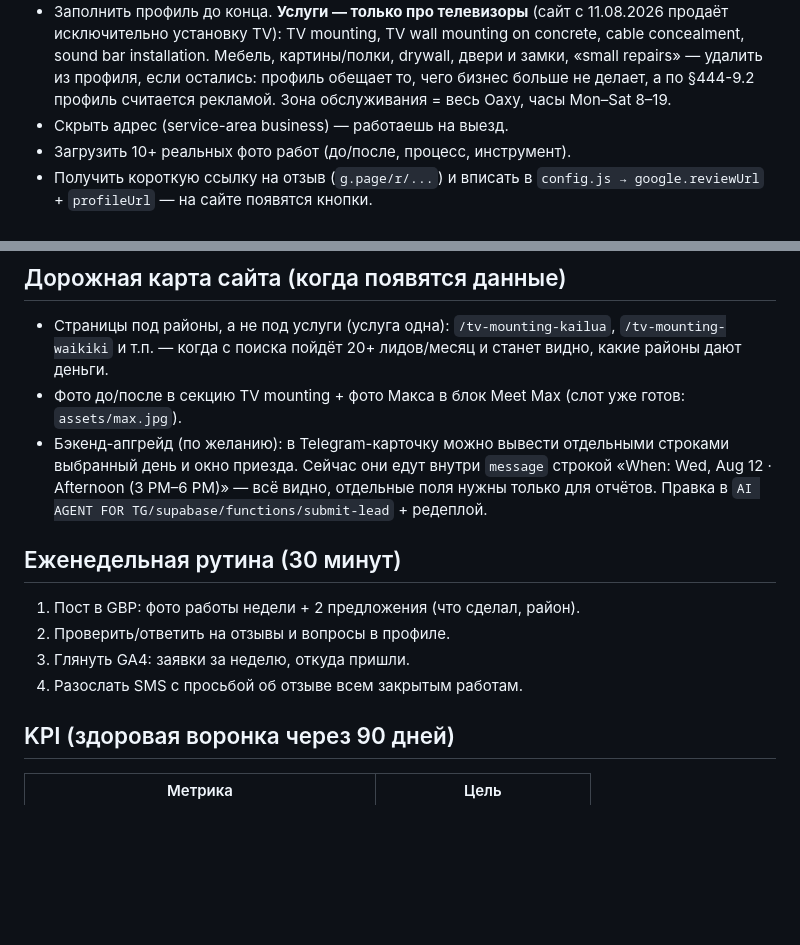
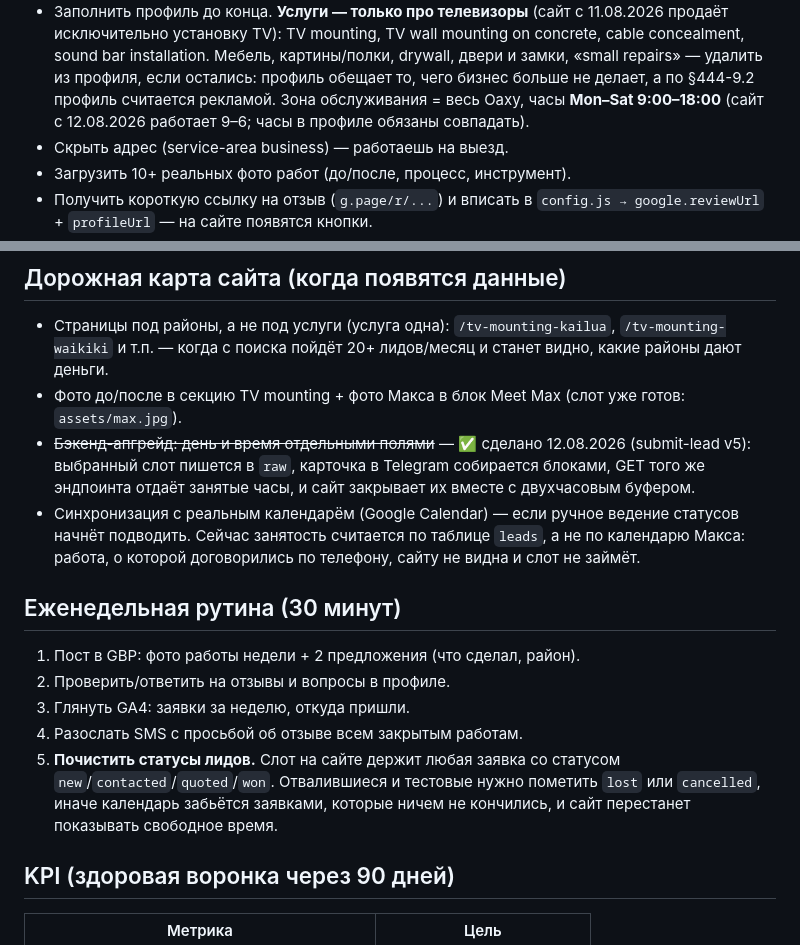
Before and after one commit to AzizullaSas/websitehandyman, a Markdown page: STRATEGY.md, 2 parts joined by grey strips. GitHub-like rendering; blank space fills up the shorter version.

Commit message:
Bring STRATEGY.md back in step with what shipped
Hours in the Google Business Profile section still said 8-19; the site
moved to 9-18. The backend roadmap item asking for the day and time as
separate fields is done — submit-lead v5 stores the slot and serves the
booked hours back. And the weekly routine now includes clearing lead
statuses, because on the live site a lead in new/contacted/quoted/won
holds its slot until someone marks it lost or cancelled.

Co-Authored-By: Claude Opus 5 (1M context) <noreply@anthropic.com>

```diff
--- a/STRATEGY.md
+++ b/STRATEGY.md
@@ -46,7 +46,8 @@
   Мебель, картины/полки, drywall, двери и замки, «small repairs» —
   удалить из профиля, если остались: профиль обещает то, чего бизнес
   больше не делает, а по §444-9.2 профиль считается рекламой.
-  Зона обслуживания = весь Оаху, часы Mon–Sat 8–19.
+  Зона обслуживания = весь Оаху, часы **Mon–Sat 9:00–18:00** (сайт с
+  12.08.2026 работает 9–6; часы в профиле обязаны совпадать).
 - Скрыть адрес (service-area business) — работаешь на выезд.
 - Загрузить 10+ реальных фото работ (до/после, процесс, инструмент).
 - Получить короткую ссылку на отзыв (`g.page/r/...`) и вписать в
@@ -103,11 +104,14 @@ Nextdoor отдельно важен: локальные рекомендаци
   станет видно, какие районы дают деньги.
 - Фото до/после в секцию TV mounting + фото Макса в блок Meet Max
   (слот уже готов: `assets/max.jpg`).
-- Бэкенд-апгрейд (по желанию): в Telegram-карточку можно вывести
-  отдельными строками выбранный день и окно приезда. Сейчас они едут
-  внутри `message` строкой «When: Wed, Aug 12 · Afternoon (3 PM–6 PM)» —
-  всё видно, отдельные поля нужны только для отчётов. Правка в
-  `AI AGENT FOR TG/supabase/functions/submit-lead` + редеплой.
+- ~~Бэкенд-апгрейд: день и время отдельными полями~~ — ✅ сделано
+  12.08.2026 (submit-lead v5): выбранный слот пишется в `raw`, карточка
+  в Telegram собирается блоками, GET того же эндпоинта отдаёт занятые
+  часы, и сайт закрывает их вместе с двухчасовым буфером.
+- Синхронизация с реальным календарём (Google Calendar) — если ручное
+  ведение статусов начнёт подводить. Сейчас занятость считается по
+  таблице `leads`, а не по календарю Макса: работа, о которой
+  договорились по телефону, сайту не видна и слот не займёт.
 
 ## Еженедельная рутина (30 минут)
 
@@ -115,6 +119,11 @@ Nextdoor отдельно важен: локальные рекомендаци
 2. Проверить/ответить на отзывы и вопросы в профиле.
 3. Глянуть GA4: заявки за неделю, откуда пришли.
 4. Разослать SMS с просьбой об отзыве всем закрытым работам.
+5. **Почистить статусы лидов.** Слот на сайте держит любая заявка со
+   статусом `new`/`contacted`/`quoted`/`won`. Отвалившиеся и тестовые
+   нужно пометить `lost` или `cancelled`, иначе календарь забьётся
+   заявками, которые ничем не кончились, и сайт перестанет показывать
+   свободное время.
 
 ## KPI (здоровая воронка через 90 дней)
 
```
